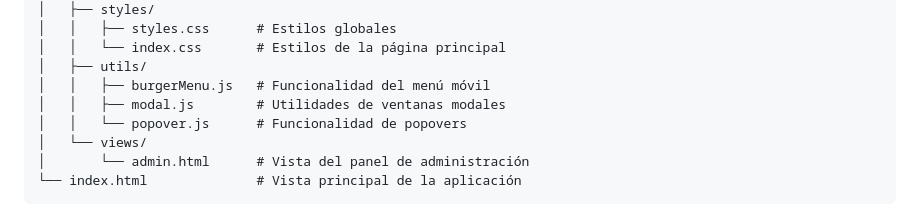
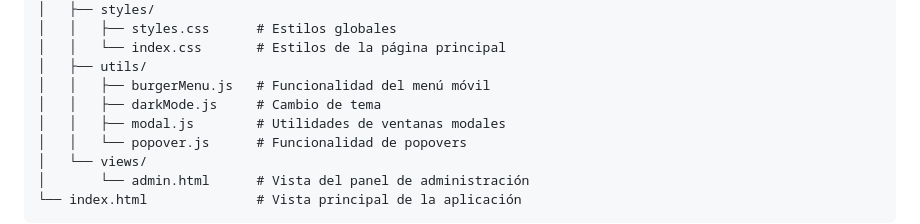
Before and after one commit to Algol95/Biblioteca-Digital, a Markdown page: README.md, the part around the change. Rendered like a GitHub page.

```diff
--- a/README.md
+++ b/README.md
@@ -41,6 +41,7 @@ biblioteca-digital/
 │   │   └── index.css       # Estilos de la página principal
 │   ├── utils/
 │   │   ├── burgerMenu.js   # Funcionalidad del menú móvil
+│   │   ├── darkMode.js     # Cambio de tema
 │   │   ├── modal.js        # Utilidades de ventanas modales
 │   │   └── popover.js      # Funcionalidad de popovers
 │   └── views/
```
